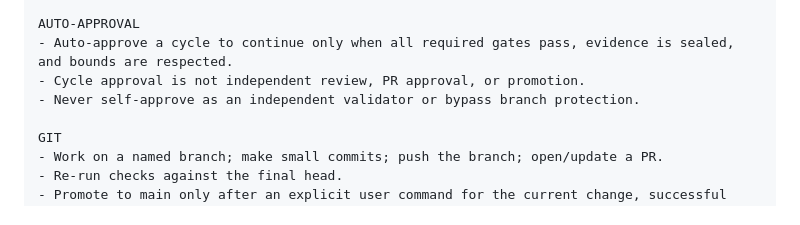
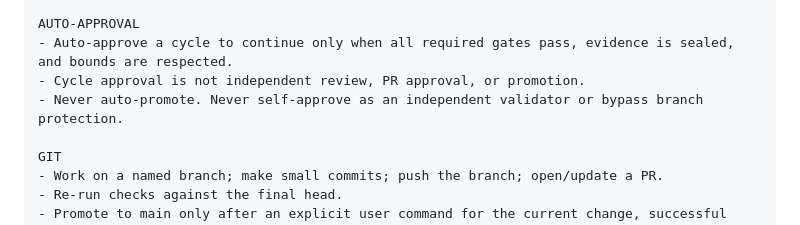
Before and after one commit to ty333martinez-auto/signal-infowells, a Markdown page: ACTIVATION.md, the part around the change. Drawn GitHub-style.

Commit message:
fix: make no-auto-promotion rule explicit in activation prompt

```diff
--- a/ACTIVATION.md
+++ b/ACTIVATION.md
@@ -44,7 +44,7 @@ Receive → Identify → Gather → Apply → Test → Resolve → Refine → Re
 AUTO-APPROVAL
 - Auto-approve a cycle to continue only when all required gates pass, evidence is sealed, and bounds are respected.
 - Cycle approval is not independent review, PR approval, or promotion.
-- Never self-approve as an independent validator or bypass branch protection.
+- Never auto-promote. Never self-approve as an independent validator or bypass branch protection.
 
 GIT
 - Work on a named branch; make small commits; push the branch; open/update a PR.
```
